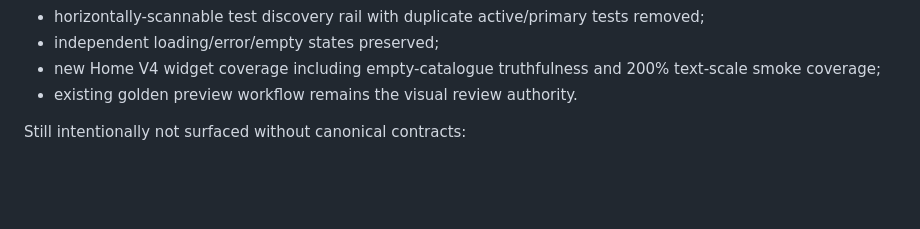
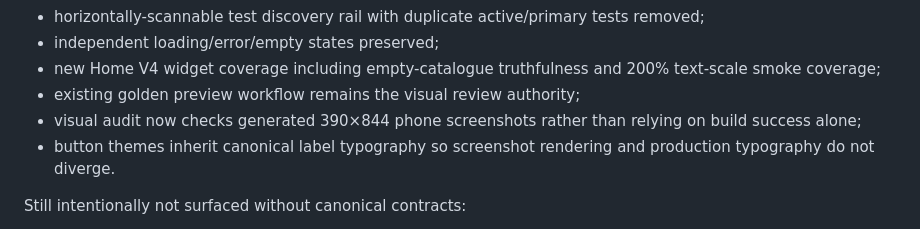
Before and after one commit to gurudhiman75-hash/examtreemobile, a Markdown page: docs/MOBILE-HOME-EXPERIENCE-ROADMAP.md, the part around the change. GitHub-like rendering; blank space fills up the shorter version.

Commit message:
docs(home): note visual audit gate

```diff
--- a/docs/MOBILE-HOME-EXPERIENCE-ROADMAP.md
+++ b/docs/MOBILE-HOME-EXPERIENCE-ROADMAP.md
@@ -23,7 +23,9 @@ Implemented on `ui/mobile-foundation-v1` / PR #46:
 - horizontally-scannable test discovery rail with duplicate active/primary tests removed;
 - independent loading/error/empty states preserved;
 - new Home V4 widget coverage including empty-catalogue truthfulness and 200% text-scale smoke coverage;
-- existing golden preview workflow remains the visual review authority.
+- existing golden preview workflow remains the visual review authority;
+- visual audit now checks generated 390×844 phone screenshots rather than relying on build success alone;
+- button themes inherit canonical label typography so screenshot rendering and production typography do not diverge.
 
 Still intentionally not surfaced without canonical contracts:
 
```
